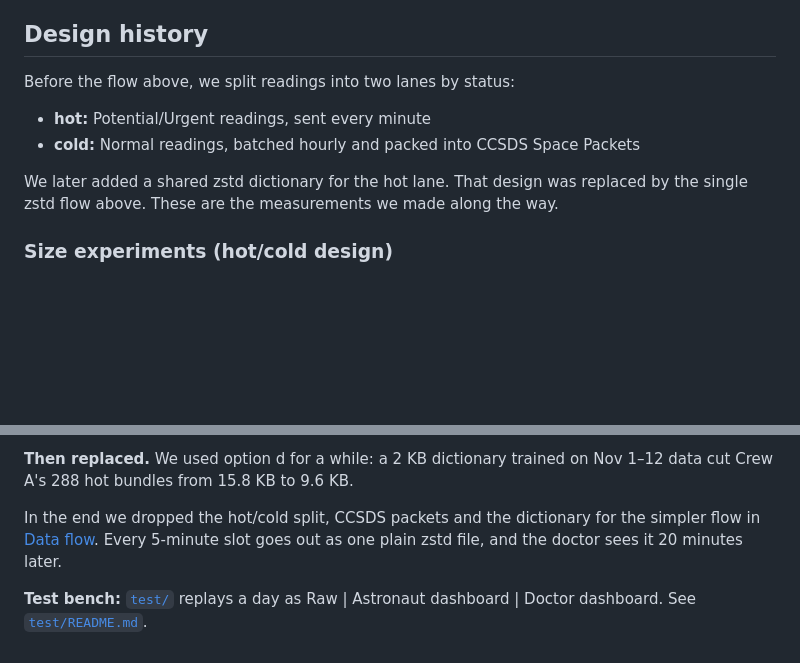
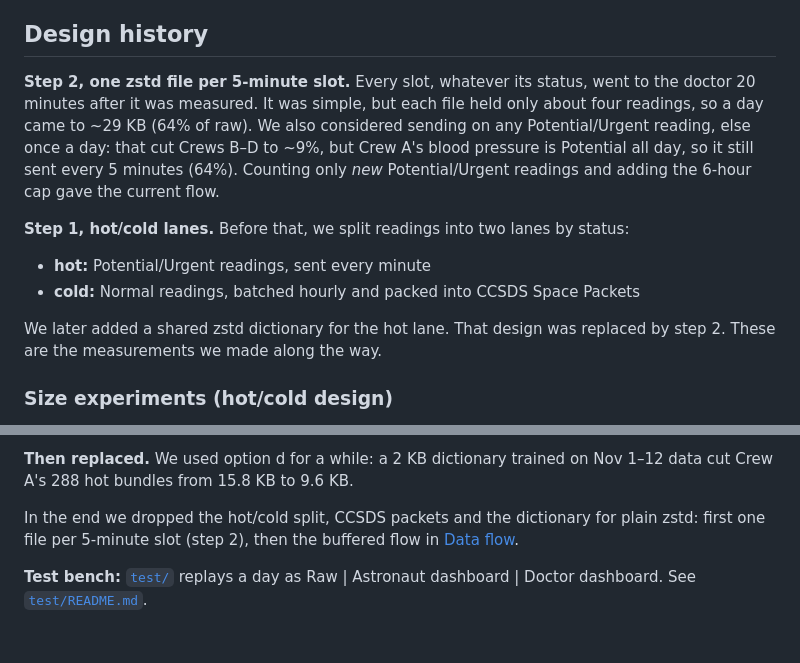
Before and after one commit to chosooy/nasa-hackathon, a Markdown page: README.md, 2 parts joined by grey strips. Drawn GitHub-style; blank space fills up the shorter version.

```diff
--- a/README.md
+++ b/README.md
@@ -52,12 +57,14 @@ A 5-minute slot holds about four readings (~160 B), which zstd brings to ~100 B.
 
 ## Design history
 
-Before the flow above, we split readings into two lanes by status:
+**Step 2, one zstd file per 5-minute slot.** Every slot, whatever its status, went to the doctor 20 minutes after it was measured. It was simple, but each file held only about four readings, so a day came to ~29 KB (64% of raw). We also considered sending on any Potential/Urgent reading, else once a day: that cut Crews B–D to ~9%, but Crew A's blood pressure is Potential all day, so it still sent every 5 minutes (64%). Counting only *new* Potential/Urgent readings and adding the 6-hour cap gave the current flow.
+
+**Step 1, hot/cold lanes.** Before that, we split readings into two lanes by status:
 
 - **hot:** Potential/Urgent readings, sent every minute
 - **cold:** Normal readings, batched hourly and packed into CCSDS Space Packets
 
-We later added a shared zstd dictionary for the hot lane. That design was replaced by the single zstd flow above. These are the measurements we made along the way.
+We later added a shared zstd dictionary for the hot lane. That design was replaced by step 2. These are the measurements we made along the way.
 
 ### Size experiments (hot/cold design)
 
@@ -116,6 +123,6 @@ A shared dictionary gives zstd the repeated parts (dates, biomarker names, numbe
 
 **Then replaced.** We used option d for a while: a 2 KB dictionary trained on Nov 1–12 data cut Crew A's 288 hot bundles from 15.8 KB to 9.6 KB.
 
-In the end we dropped the hot/cold split, CCSDS packets and the dictionary for the simpler flow in [Data flow](#data-flow). Every 5-minute slot goes out as one plain zstd file, and the doctor sees it 20 minutes later.
+In the end we dropped the hot/cold split, CCSDS packets and the dictionary for plain zstd: first one file per 5-minute slot (step 2), then the buffered flow in [Data flow](#data-flow).
 
 **Test bench:** [`test/`](test/) replays a day as Raw | Astronaut dashboard | Doctor dashboard. See [`test/README.md`](test/README.md).
```
Also changed, not shown: other parts of README.md (+27 -22 lines), assets/diagram/data_flow.png, 7 other files.
